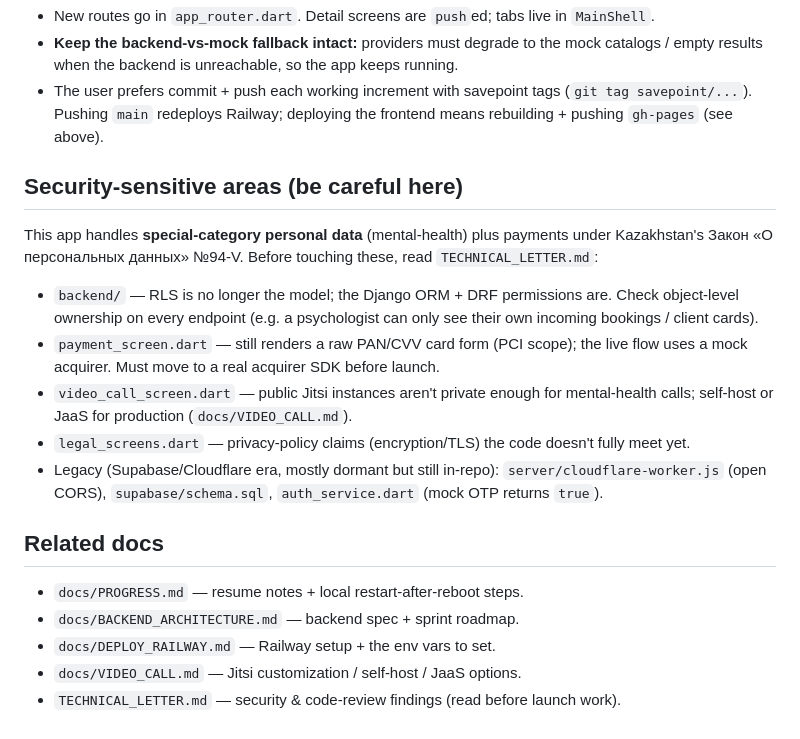
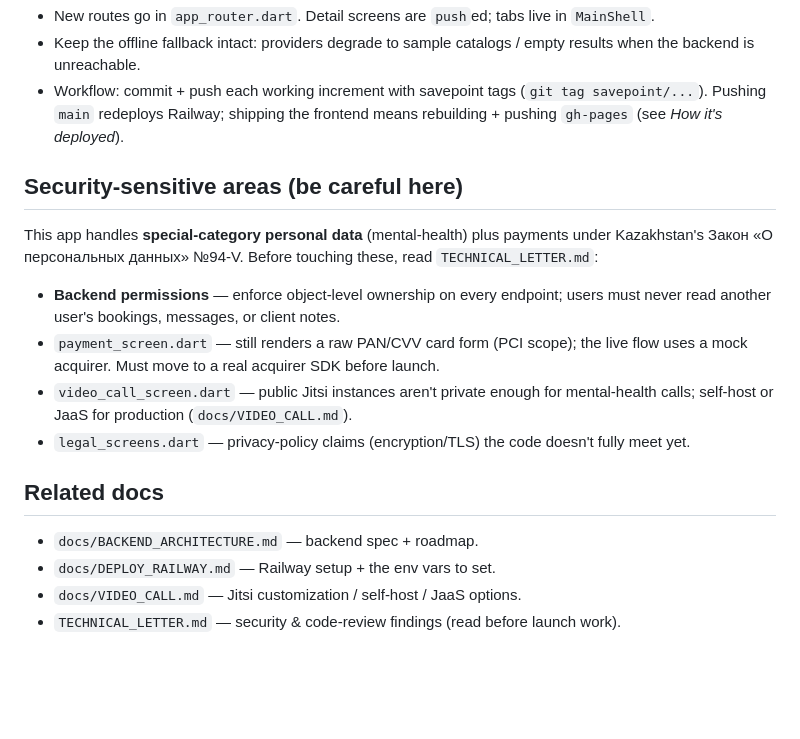
Before and after one commit to Zhar04/nuva, a Markdown page: CLAUDE.md, the part around one of its changes. Rendered like a GitHub page; blank space fills up the shorter version.

```diff
--- a/CLAUDE.md
+++ b/CLAUDE.md
@@ -171,9 +150,9 @@ cd backend
 - New routes go in `app_router.dart`. Detail screens are `push`ed; tabs live in `MainShell`.
-- **Keep the backend-vs-mock fallback intact:** providers must degrade to the mock
-  catalogs / empty results when the backend is unreachable, so the app keeps running.
-- The user prefers commit + push each working increment with savepoint tags
-  (`git tag savepoint/...`). Pushing `main` redeploys Railway; deploying the
-  frontend means rebuilding + pushing `gh-pages` (see above).
+- Keep the offline fallback intact: providers degrade to sample catalogs / empty
+  results when the backend is unreachable.
+- Workflow: commit + push each working increment with savepoint tags
+  (`git tag savepoint/...`). Pushing `main` redeploys Railway; shipping the frontend
+  means rebuilding + pushing `gh-pages` (see *How it's deployed*).
 
 ## Security-sensitive areas (be careful here)
 
@@ -181,23 +160,18 @@ This app handles **special-category personal data** (mental-health) plus payment
 under Kazakhstan's Закон «О персональных данных» №94-V. Before touching these, read
 `TECHNICAL_LETTER.md`:
 
-- `backend/` — RLS is no longer the model; the Django ORM + DRF permissions are.
-  Check object-level ownership on every endpoint (e.g. a psychologist can only see
-  their own incoming bookings / client cards).
-- `payment_screen.dart` — still renders a raw PAN/CVV card form (PCI scope); the
-  live flow uses a mock acquirer. Must move to a real acquirer SDK before launch.
+- **Backend permissions** — enforce object-level ownership on every endpoint; users
+  must never read another user's bookings, messages, or client notes.
+- `payment_screen.dart` — still renders a raw PAN/CVV card form (PCI scope); the live
+  flow uses a mock acquirer. Must move to a real acquirer SDK before launch.
 - `video_call_screen.dart` — public Jitsi instances aren't private enough for
   mental-health calls; self-host or JaaS for production (`docs/VIDEO_CALL.md`).
 - `legal_screens.dart` — privacy-policy claims (encryption/TLS) the code doesn't
   fully meet yet.
-- Legacy (Supabase/Cloudflare era, mostly dormant but still in-repo):
-  `server/cloudflare-worker.js` (open CORS), `supabase/schema.sql`,
-  `auth_service.dart` (mock OTP returns `true`).
 
 ## Related docs
 
-- `docs/PROGRESS.md` — resume notes + local restart-after-reboot steps.
-- `docs/BACKEND_ARCHITECTURE.md` — backend spec + sprint roadmap.
+- `docs/BACKEND_ARCHITECTURE.md` — backend spec + roadmap.
 - `docs/DEPLOY_RAILWAY.md` — Railway setup + the env vars to set.
 - `docs/VIDEO_CALL.md` — Jitsi customization / self-host / JaaS options.
 - `TECHNICAL_LETTER.md` — security & code-review findings (read before launch work).
```
Also changed, not shown: other parts of CLAUDE.md (+83 -104 lines).
